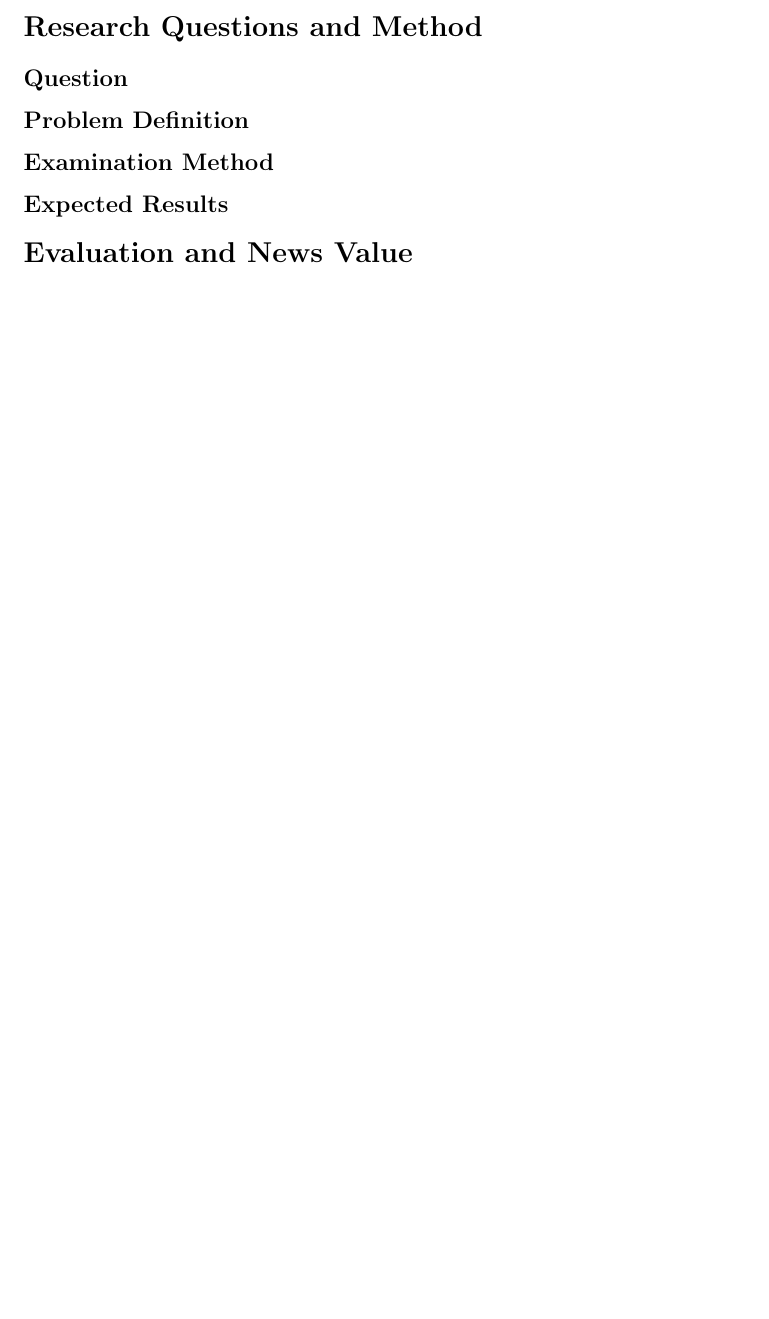
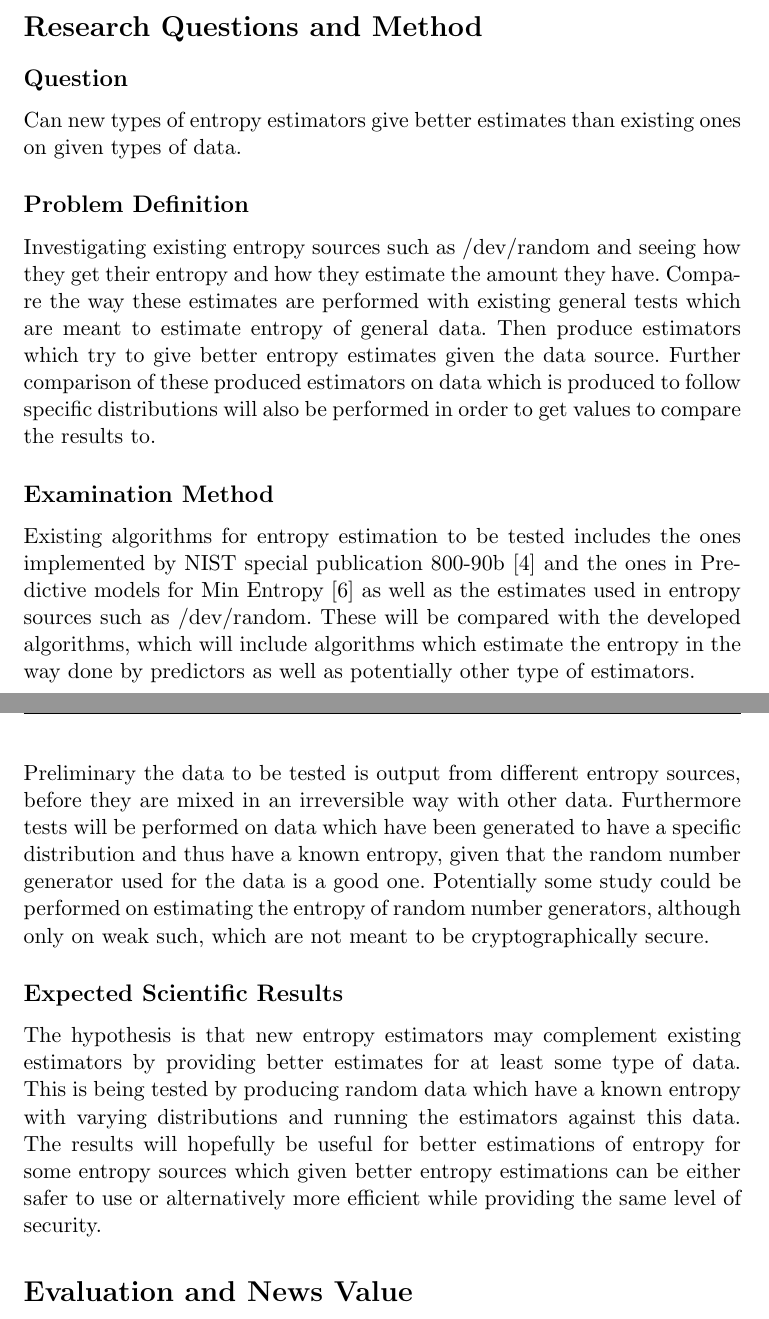
Before and after one commit to Jeerok/master-thesis, a LaTeX document (project-specification/specification.tex): part of page 3 of 6 before the commit and two parts of pages 3 and 4 of 8 after it, the two joined at a grey line, cut so that both start at the same text, the shorter picture padded with empty space. Compiled offline with pdfLaTeX.

Commit message:
Vetenskaplig fråga & Metod + Utvärdering & Nyhetsvärde
Skrivit första utkast till avdelningarna Evaluation and news value
samt Research Question & Method

```diff
--- a/project-specification/specification.tex
+++ b/project-specification/specification.tex
@@ -124,6 +126,40 @@ The estimates of the available entropy is interesting to analyse as a
 too high estimate of the entropy could be a security risk.
 \section*{Research Questions and Method}
 \subsection*{Question}
+Can new types of entropy estimators give better estimates than existing
+ones on given types of data.
 \subsection*{Problem Definition}
+Investigating existing entropy sources such as /dev/random and seeing how
+they get their entropy and how they estimate the amount they have. Compare the
+way these estimates are performed with existing general tests which are meant
+to estimate entropy of general data. Then produce estimators which try to give
+better entropy estimates given the data source.
+Further comparison of these produced estimators on data which is produced
+to follow specific distributions will also be performed in order to get
+values to compare the results to.
 \subsection*{Examination Method}
-\subsection*{Expected Results}
+Existing algorithms for entropy estimation to be tested includes the ones
+implemented by NIST special publication 800-90b\cite{800-90B} and the ones
+in Predictive models for Min Entropy\cite{eprint-2015-26658} as well as
+the estimates used in entropy sources such as /dev/random. These will be
+compared with the developed algorithms, which will include algorithms which
+estimate the entropy in the way done by predictors as well as potentially
+other type of estimators. \\
+
+\noindent
+Preliminary the data to be tested is output from different entropy sources,
+before they are mixed in an irreversible way with other data. Furthermore
+tests will be performed on data which have been generated to have a specific
+distribution and thus have a known entropy, given that the random number
+generator used for the data is a good one. Potentially some study could be
+performed on estimating the entropy of random number generators, although only
+on weak such, which are not meant to be cryptographically secure.
+\subsection*{Expected Scientific Results}
+The hypothesis is that new entropy estimators may complement existing
+estimators by providing better estimates for at least some type of data.
+This is being tested by producing random data which have a known entropy
+with varying distributions and running the estimators against this data.
+The results will hopefully be useful for better estimations of entropy for
+some entropy sources which given better entropy estimations can be either safer
+to use or alternatively more efficient while providing the same level of
+security.
```
Also changed, not shown: project-specification/specification.pdf, project-specification/specification.tex (34 more changed lines).
